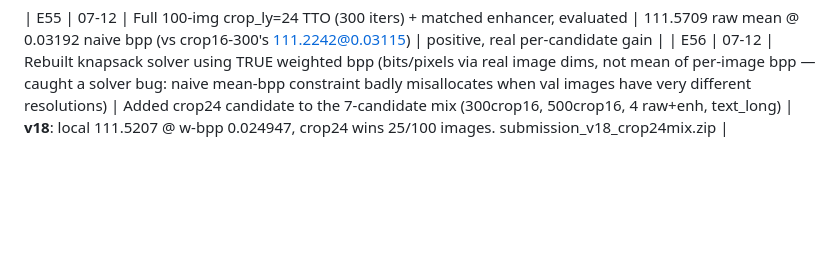
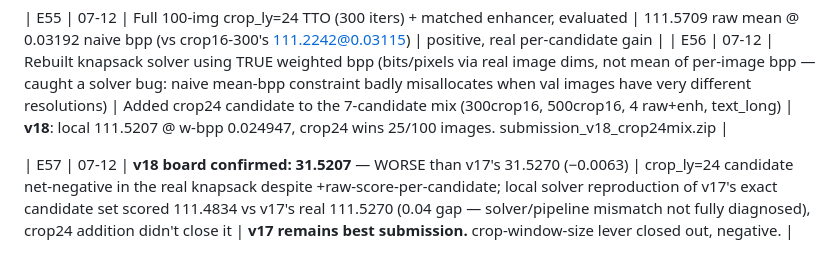
Before and after one commit to StarAtNyte/Rate-Adaptive-One-Step-Diffusion-Compression-Lovif-ECCV26, a Markdown page: LOGS.md, the part around the change. Drawn GitHub-style; blank space fills up the shorter version.

Commit message:
E57: v18 board-confirmed WORSE than v17 (31.5207 vs 31.5270) — crop_ly=24 lever negative, revert to v17 as best

```diff
--- a/LOGS.md
+++ b/LOGS.md
@@ -116,3 +116,5 @@ LPIPS −0.020 (≈0.8 pts) + DISTS −0.010 (≈0.4 pts); PSNR/MS-SSIM now at p
 
 | E55 | 07-12 | Full 100-img crop_ly=24 TTO (300 iters) + matched enhancer, evaluated | 111.5709 raw mean @ 0.03192 naive bpp (vs crop16-300's 111.2242@0.03115) | positive, real per-candidate gain |
 | E56 | 07-12 | Rebuilt knapsack solver using TRUE weighted bpp (bits/pixels via real image dims, not mean of per-image bpp — caught a solver bug: naive mean-bpp constraint badly misallocates when val images have very different resolutions) | Added crop24 candidate to the 7-candidate mix (300crop16, 500crop16, 4 raw+enh, text_long) | **v18**: local 111.5207 @ w-bpp 0.024947, crop24 wins 25/100 images. submission_v18_crop24mix.zip |
+
+| E57 | 07-12 | **v18 board confirmed: 31.5207** — WORSE than v17's 31.5270 (−0.0063) | crop_ly=24 candidate net-negative in the real knapsack despite +raw-score-per-candidate; local solver reproduction of v17's exact candidate set scored 111.4834 vs v17's real 111.5270 (0.04 gap — solver/pipeline mismatch not fully diagnosed), crop24 addition didn't close it | **v17 remains best submission.** crop-window-size lever closed out, negative. |
```
